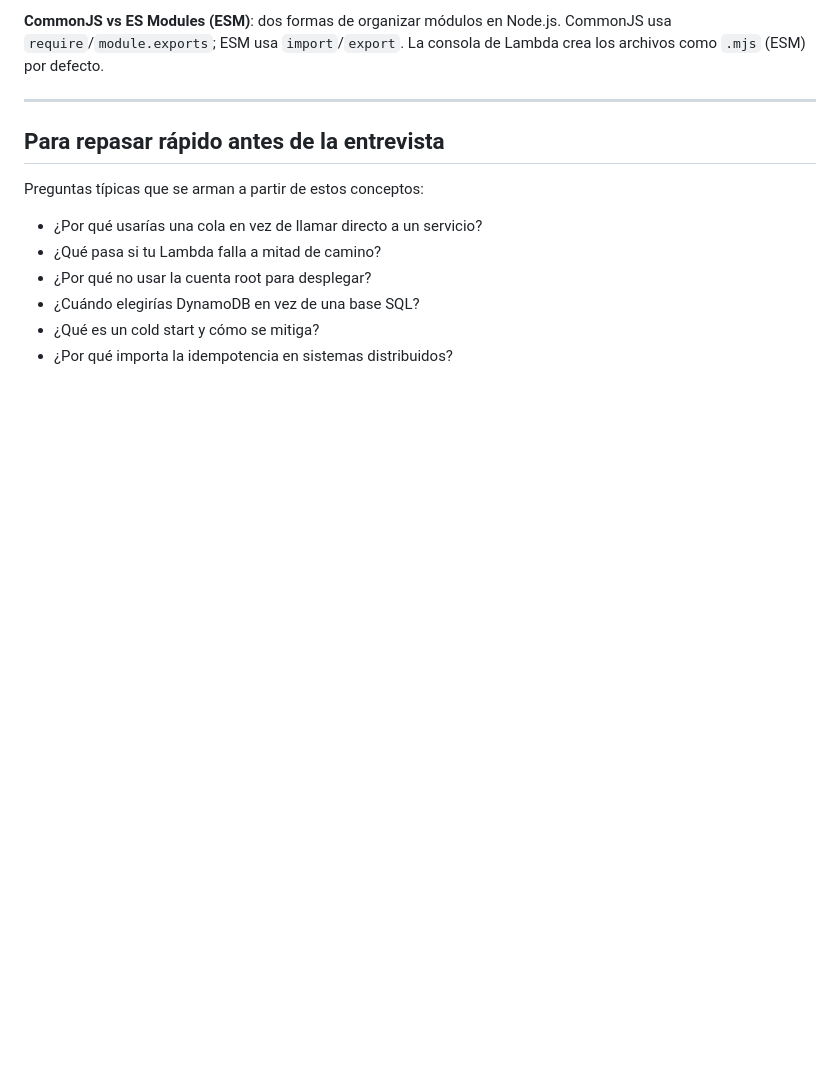
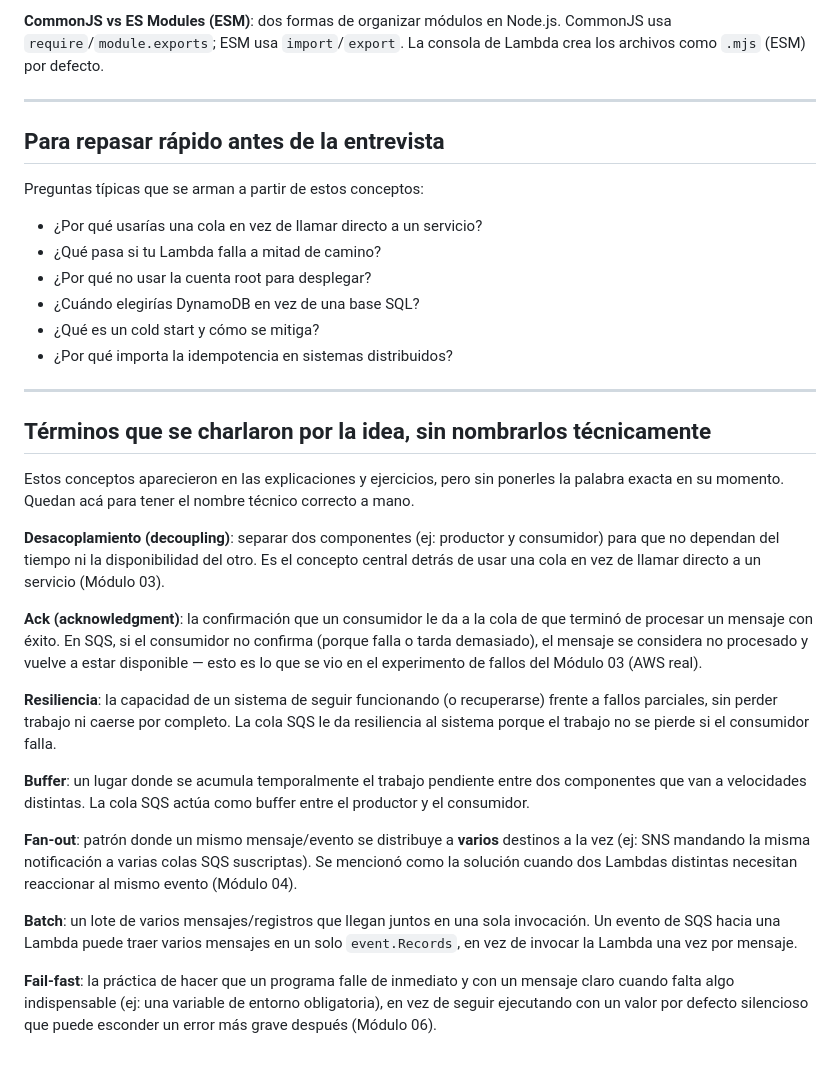
Before and after one commit to facumruiz/aws-cloud-developer, a Markdown page: GLOSARIO.md, the part around the change. Drawn GitHub-style; blank space fills up the shorter version.

Commit message:
Agregar terminos nombrados por idea sin nombre tecnico (desacople, ack, resiliencia, fan-out, batch, fail-fast)

```diff
--- a/GLOSARIO.md
+++ b/GLOSARIO.md
@@ -140,3 +140,23 @@ Preguntas típicas que se arman a partir de estos conceptos:
 - ¿Cuándo elegirías DynamoDB en vez de una base SQL?
 - ¿Qué es un cold start y cómo se mitiga?
 - ¿Por qué importa la idempotencia en sistemas distribuidos?
+
+---
+
+## Términos que se charlaron por la idea, sin nombrarlos técnicamente
+
+Estos conceptos aparecieron en las explicaciones y ejercicios, pero sin ponerles la palabra exacta en su momento. Quedan acá para tener el nombre técnico correcto a mano.
+
+**Desacoplamiento (decoupling)**: separar dos componentes (ej: productor y consumidor) para que no dependan del tiempo ni la disponibilidad del otro. Es el concepto central detrás de usar una cola en vez de llamar directo a un servicio (Módulo 03).
+
+**Ack (acknowledgment)**: la confirmación que un consumidor le da a la cola de que terminó de procesar un mensaje con éxito. En SQS, si el consumidor no confirma (porque falla o tarda demasiado), el mensaje se considera no procesado y vuelve a estar disponible — esto es lo que se vio en el experimento de fallos del Módulo 03 (AWS real).
+
+**Resiliencia**: la capacidad de un sistema de seguir funcionando (o recuperarse) frente a fallos parciales, sin perder trabajo ni caerse por completo. La cola SQS le da resiliencia al sistema porque el trabajo no se pierde si el consumidor falla.
+
+**Buffer**: un lugar donde se acumula temporalmente el trabajo pendiente entre dos componentes que van a velocidades distintas. La cola SQS actúa como buffer entre el productor y el consumidor.
+
+**Fan-out**: patrón donde un mismo mensaje/evento se distribuye a **varios** destinos a la vez (ej: SNS mandando la misma notificación a varias colas SQS suscriptas). Se mencionó como la solución cuando dos Lambdas distintas necesitan reaccionar al mismo evento (Módulo 04).
+
+**Batch**: un lote de varios mensajes/registros que llegan juntos en una sola invocación. Un evento de SQS hacia una Lambda puede traer varios mensajes en un solo `event.Records`, en vez de invocar la Lambda una vez por mensaje.
+
+**Fail-fast**: la práctica de hacer que un programa falle de inmediato y con un mensaje claro cuando falta algo indispensable (ej: una variable de entorno obligatoria), en vez de seguir ejecutando con un valor por defecto silencioso que puede esconder un error más grave después (Módulo 06).
```
